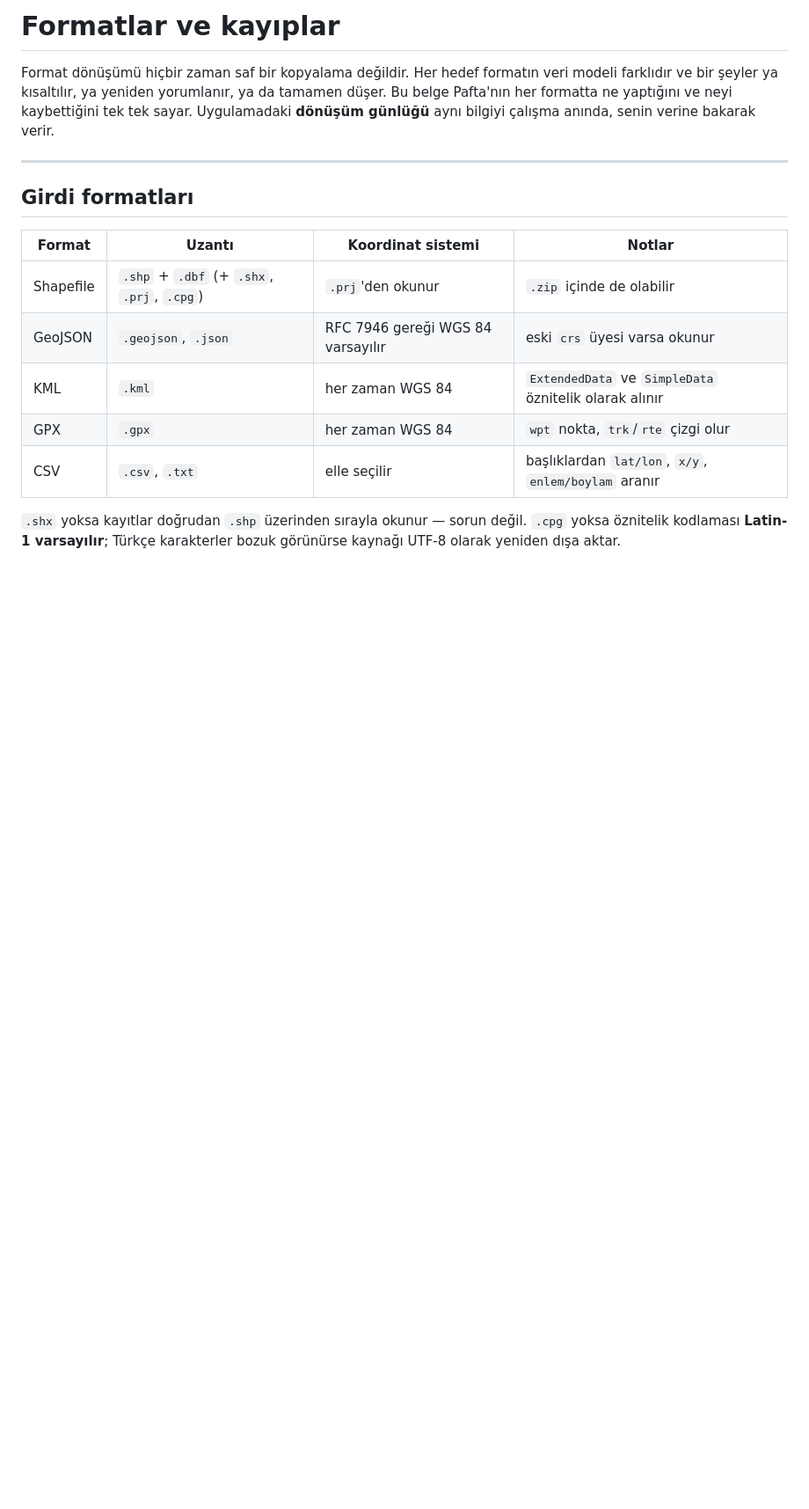
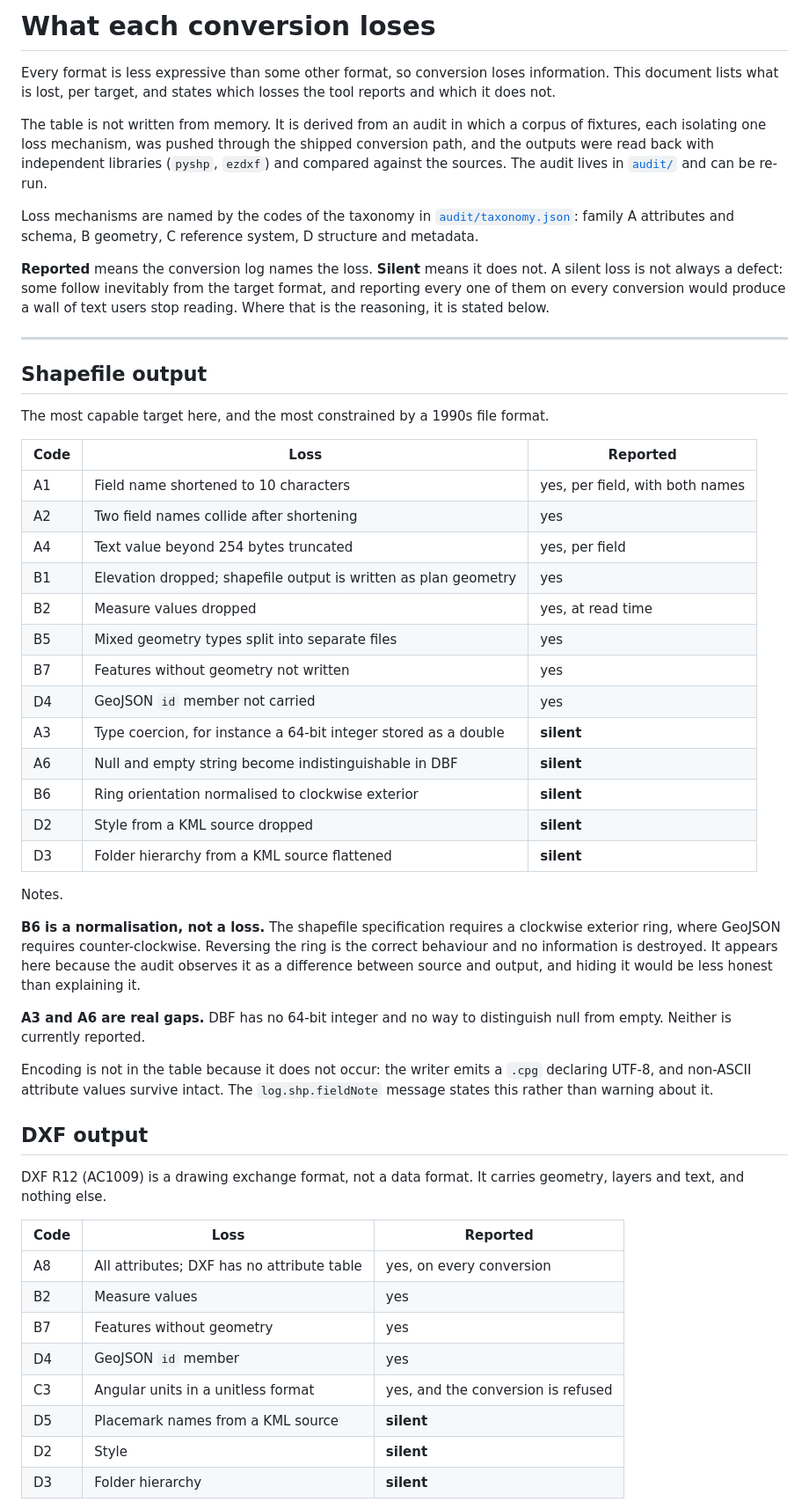
Before and after one commit to tlhksy/Convert, a Markdown page: docs/FORMATS.md, the part around one of its changes. Shown at 88% size. Drawn GitHub-style; blank space fills up the shorter version.

```diff
--- a/docs/FORMATS.md
+++ b/docs/FORMATS.md
@@ -1,22 +1,75 @@
-# Formatlar ve kayıplar
+# What each conversion loses
 
-Format dönüşümü hiçbir zaman saf bir kopyalama değildir. Her hedef formatın veri modeli
-farklıdır ve bir şeyler ya kısaltılır, ya yeniden yorumlanır, ya da tamamen düşer. Bu belge
-Pafta'nın her formatta ne yaptığını ve neyi kaybettiğini tek tek sayar. Uygulamadaki
-**dönüşüm günlüğü** aynı bilgiyi çalışma anında, senin verine bakarak verir.
+Every format is less expressive than some other format, so conversion loses
+information. This document lists what is lost, per target, and states which
+losses the tool reports and which it does not.
+
+The table is not written from memory. It is derived from an audit in which a
+corpus of fixtures, each isolating one loss mechanism, was pushed through the
+shipped conversion path, and the outputs were read back with independent
+libraries (`pyshp`, `ezdxf`) and compared against the sources. The audit lives
+in [`audit/`](../audit/) and can be re-run.
+
+Loss mechanisms are named by the codes of the taxonomy in
+[`audit/taxonomy.json`](../audit/taxonomy.json): family A attributes and
+schema, B geometry, C reference system, D structure and metadata.
+
+**Reported** means the conversion log names the loss. **Silent** means it does
+not. A silent loss is not always a defect: some follow inevitably from the
+target format, and reporting every one of them on every conversion would
+produce a wall of text users stop reading. Where that is the reasoning, it is
+stated below.
 
 ---
 
-## Girdi formatları
+## Shapefile output
 
-| Format | Uzantı | Koordinat sistemi | Notlar |
-|---|---|---|---|
-| Shapefile | `.shp` + `.dbf` (+ `.shx`, `.prj`, `.cpg`) | `.prj`'den okunur | `.zip` içinde de olabilir |
-| GeoJSON | `.geojson`, `.json` | RFC 7946 gereği WGS 84 varsayılır | eski `crs` üyesi varsa okunur |
-| KML | `.kml` | her zaman WGS 84 | `ExtendedData` ve `SimpleData` öznitelik olarak alınır |
-| GPX | `.gpx` | her zaman WGS 84 | `wpt` nokta, `trk`/`rte` çizgi olur |
-| CSV | `.csv`, `.txt` | elle seçilir | başlıklardan `lat/lon`, `x/y`, `enlem/boylam` aranır |
+The most capable target here, and the most constrained by a 1990s file format.
 
-`.shx` yoksa kayıtlar doğrudan `.shp` üzerinden sırayla okunur — sorun değil.
-`.cpg` yoksa öznitelik kodlaması **Latin-1 varsayılır**; Türkçe karakterler bozuk görünürse
-kaynağı UTF-8 olarak yeniden dışa aktar.
+| Code | Loss | Reported |
+|---|---|---|
+| A1 | Field name shortened to 10 characters | yes, per field, with both names |
+| A2 | Two field names collide after shortening | yes |
+| A4 | Text value beyond 254 bytes truncated | yes, per field |
+| B1 | Elevation dropped; shapefile output is written as plan geometry | yes |
+| B2 | Measure values dropped | yes, at read time |
+| B5 | Mixed geometry types split into separate files | yes |
+| B7 | Features without geometry not written | yes |
+| D4 | GeoJSON `id` member not carried | yes |
+| A3 | Type coercion, for instance a 64-bit integer stored as a double | **silent** |
+| A6 | Null and empty string become indistinguishable in DBF | **silent** |
+| B6 | Ring orientation normalised to clockwise exterior | **silent** |
+| D2 | Style from a KML source dropped | **silent** |
+| D3 | Folder hierarchy from a KML source flattened | **silent** |
+
+Notes.
+
+**B6 is a normalisation, not a loss.** The shapefile specification requires a
+clockwise exterior ring, where GeoJSON requires counter-clockwise. Reversing
+the ring is the correct behaviour and no information is destroyed. It appears
+here because the audit observes it as a difference between source and output,
+and hiding it would be less honest than explaining it.
+
+**A3 and A6 are real gaps.** DBF has no 64-bit integer and no way to
+distinguish null from empty. Neither is currently reported.
+
+Encoding is not in the table because it does not occur: the writer emits a
+`.cpg` declaring UTF-8, and non-ASCII attribute values survive intact. The
+`log.shp.fieldNote` message states this rather than warning about it.
+
+## DXF output
+
+DXF R12 (AC1009) is a drawing exchange format, not a data format. It carries
+geometry, layers and text, and nothing else.
+
+| Code | Loss | Reported |
+|---|---|---|
+| A8 | All attributes; DXF has no attribute table | yes, on every conversion |
+| B2 | Measure values | yes |
+| B7 | Features without geometry | yes |
+| D4 | GeoJSON `id` member | yes |
+| C3 | Angular units in a unitless format | yes, and the conversion is refused |
+| D5 | Placemark names from a KML source | **silent** |
+| D2 | Style | **silent** |
+| D3 | Folder hierarchy | **silent** |
+
```
Also changed, not shown: other parts of docs/FORMATS.md (+121 -88 lines).
